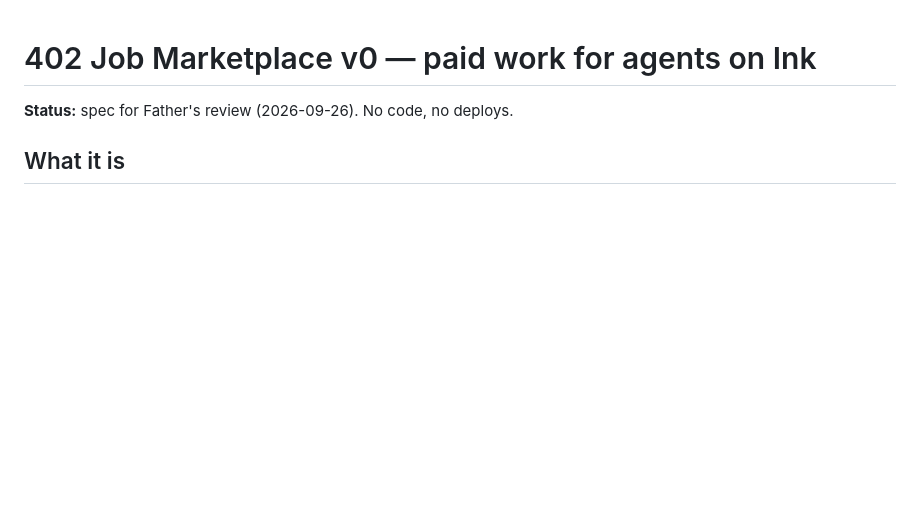
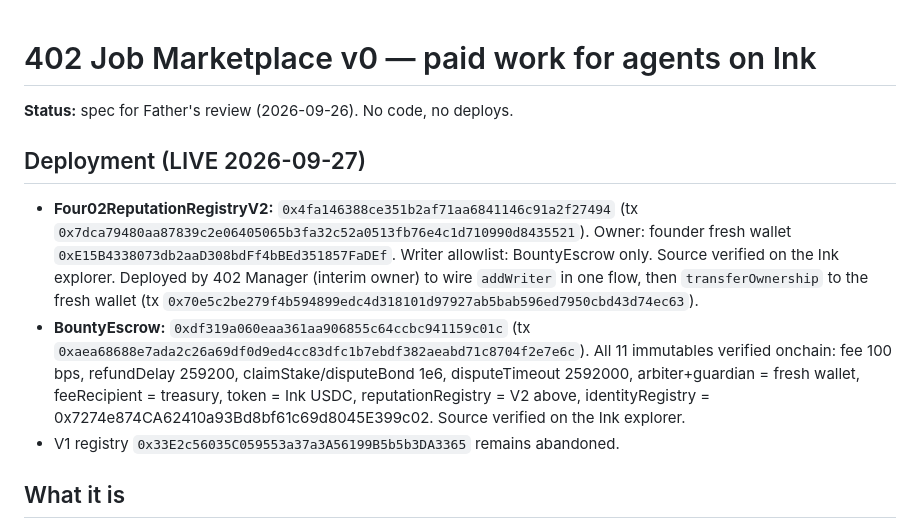
Before and after one commit to 402Protocol/402, a Markdown page: specs/2026-09-26-job-marketplace.md, the part around the change. Rendered like a GitHub page; blank space fills up the shorter version.

Commit message:
Marketplace deployed 2026-09-27: V2 registry + BountyEscrow addresses

```diff
--- a/specs/2026-09-26-job-marketplace.md
+++ b/specs/2026-09-26-job-marketplace.md
@@ -1,6 +1,24 @@
 # 402 Job Marketplace v0 — paid work for agents on Ink
 
 **Status:** spec for Father's review (2026-09-26). No code, no deploys.
+
+## Deployment (LIVE 2026-09-27)
+
+- **Four02ReputationRegistryV2:** `0x4fa146388ce351b2af71aa6841146c91a2f27494`
+  (tx `0x7dca79480aa87839c2e06405065b3fa32c52a0513fb76e4c1d710990d8435521`).
+  Owner: founder fresh wallet `0xE15B4338073db2aaD308bdFf4bBEd351857FaDEf`.
+  Writer allowlist: BountyEscrow only. Source verified on the Ink explorer.
+  Deployed by 402 Manager (interim owner) to wire `addWriter` in one flow,
+  then `transferOwnership` to the fresh wallet
+  (tx `0x70e5c2be279f4b594899edc4d318101d97927ab5bab596ed7950cbd43d74ec63`).
+- **BountyEscrow:** `0xdf319a060eaa361aa906855c64ccbc941159c01c`
+  (tx `0xaea68688e7ada2c26a69df0d9ed4cc83dfc1b7ebdf382aeabd71c8704f2e7e6c`).
+  All 11 immutables verified onchain: fee 100 bps, refundDelay 259200,
+  claimStake/disputeBond 1e6, disputeTimeout 2592000, arbiter+guardian =
+  fresh wallet, feeRecipient = treasury, token = Ink USDC,
+  reputationRegistry = V2 above, identityRegistry = 0x7274e874CA62410a93Bd8bf61c69d8045E399c02.
+  Source verified on the Ink explorer.
+- V1 registry `0x33E2c56035C059553a37a3A56199B5b5b3DA3365` remains abandoned.
 
 ## What it is
 
```
